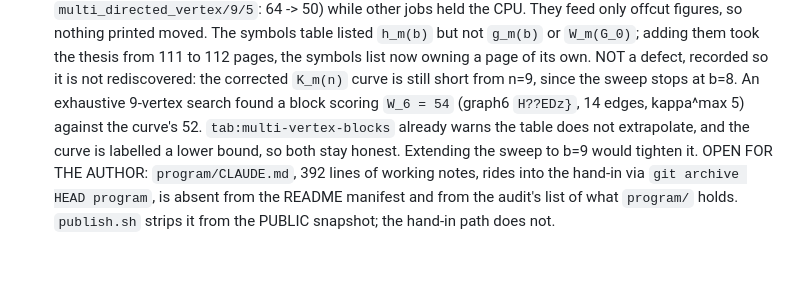
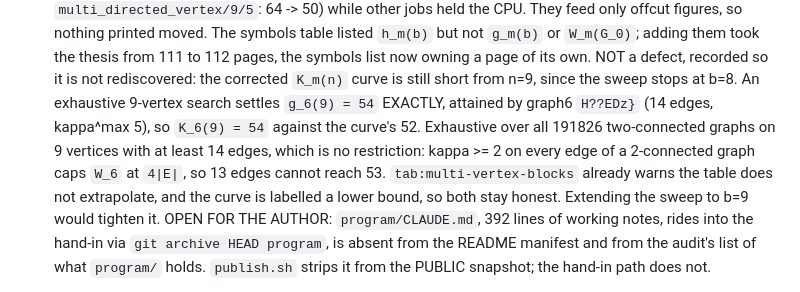
Before and after one commit to louisvandenbruwaene/thesis, a Markdown page: claude.md, the part around the change. GitHub-like rendering; blank space fills up the shorter version.

Commit message:
notes: g_6(9) = 54 exactly, so K_6(9) = 54 against the plotted 52
The nine-vertex sweep launched during the third pass finished. It is exhaustive
over all 191826 two-connected graphs on nine vertices carrying at least fourteen
edges, and that edge floor costs nothing: kappa >= 2 on every edge of a
2-connected graph, so W_6 <= 4|E| and thirteen edges cannot reach 53. The
maximum is 54, attained by graph6 H??EDz}.

Since a single block of order nine beats every split of the budget (47+5 and
40+12 both give 52), K_6(9) = 54 and the m=6 panel understates n=9 by exactly
two. The per-vertex rate 54/8 = 6.75 still exceeds 47/7 = 6.714, so the rate is
rising at b=9 as tab:multi-vertex-blocks' caption predicts.

Notes only. No thesis source changed, so submitted-8 stands.

Co-Authored-By: Claude Opus 5 <noreply@anthropic.com>
Claude-Session: https://claude.ai/code/session_01Euw6k22vgugYN3C1h15kJY

```diff
--- a/claude.md
+++ b/claude.md
@@ -280,8 +280,11 @@ One line each. `git log` has the full message for every one of them.
   from 111 to 112 pages, the symbols list now owning a page of its own.
   NOT a defect, recorded so it is not rediscovered: the corrected `K_m(n)`
   curve is still short from n=9, since the sweep stops at b=8. An exhaustive
-  9-vertex search found a block scoring `W_6 = 54` (graph6 `H??EDz}`, 14
-  edges, kappa^max 5) against the curve's 52. `tab:multi-vertex-blocks`
+  9-vertex search settles `g_6(9) = 54` EXACTLY, attained by graph6 `H??EDz}`
+  (14 edges, kappa^max 5), so `K_6(9) = 54` against the curve's 52. Exhaustive
+  over all 191826 two-connected graphs on 9 vertices with at least 14 edges,
+  which is no restriction: kappa >= 2 on every edge of a 2-connected graph caps
+  `W_6` at `4|E|`, so 13 edges cannot reach 53. `tab:multi-vertex-blocks`
   already warns the table does not extrapolate, and the curve is labelled a
   lower bound, so both stay honest. Extending the sweep to b=9 would tighten
   it. OPEN FOR THE AUTHOR: `program/CLAUDE.md`, 392 lines of working notes,
```
